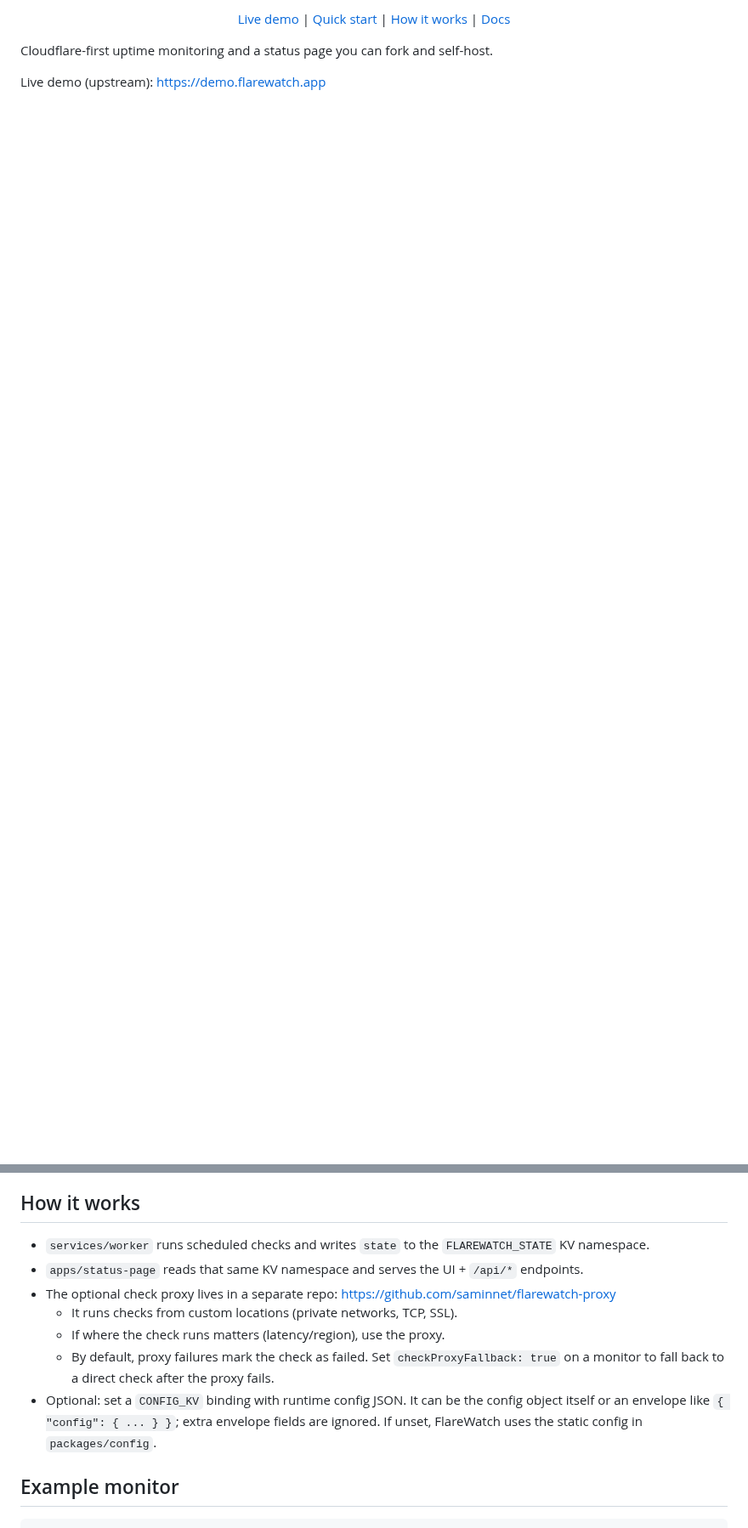
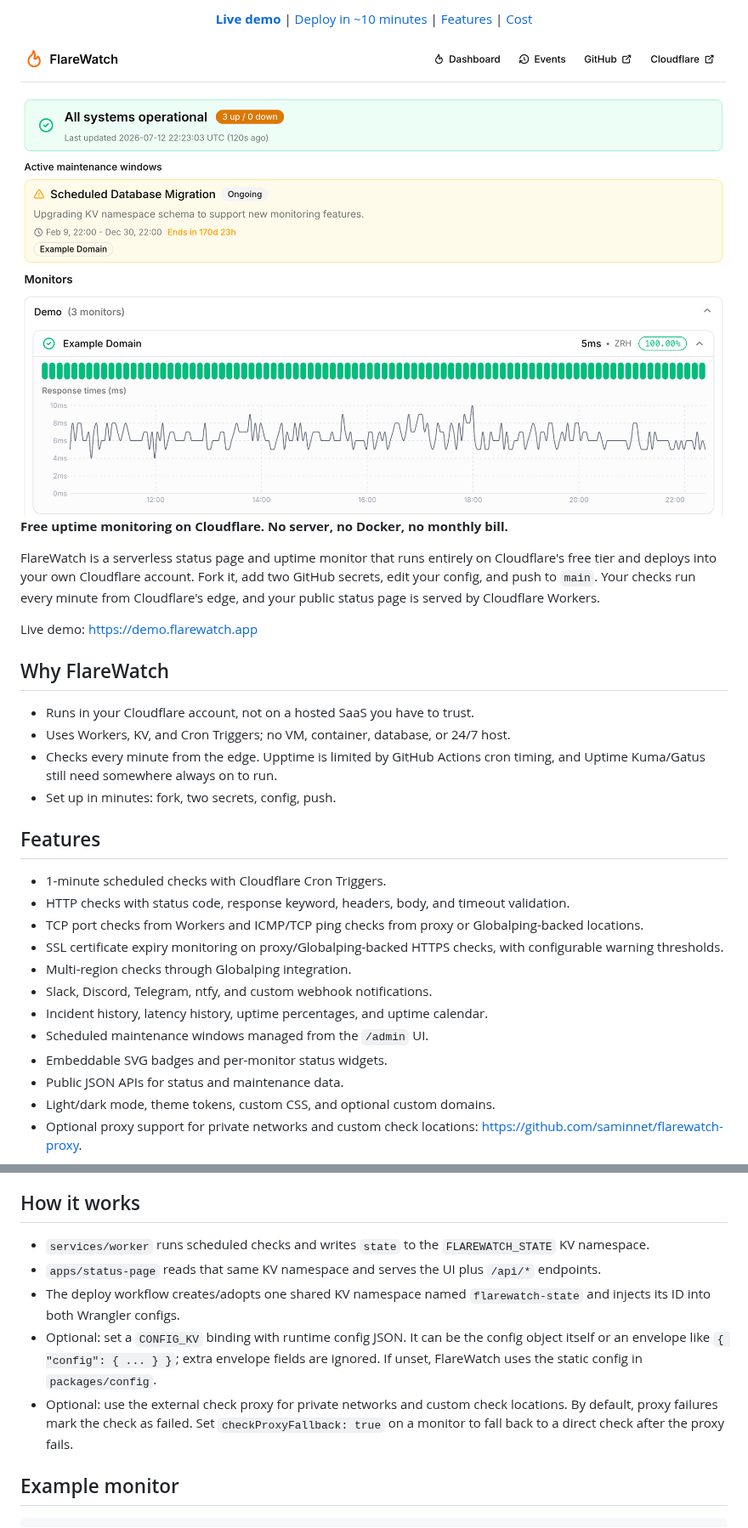
Before and after one commit to saminnet/flarewatch, a Markdown page: README.md, 2 parts joined by grey strips. Shown at 85% size. Drawn GitHub-style; pictures changed too: docs/assets/status-page.png (added); blank space fills up the shorter version.

```diff
--- a/README.md
+++ b/README.md
@@ -11,9 +12,48 @@
 </p>
 
 <p align="center">
-  <a href="https://demo.flarewatch.app">Live demo</a> | <a href="#quick-start">Quick start</a> | <a href="#how-it-works">How it works</a> | <a href="#docs">Docs</a>
+  <a href="https://demo.flarewatch.app"><strong>Live demo</strong></a> | <a href="#deploy-in-10-minutes">Deploy in ~10 minutes</a> | <a href="#features">Features</a> | <a href="#what-does-it-cost">Cost</a>
 </p>
 
-Cloudflare-first uptime monitoring and a status page you can fork and self-host.
+<picture>
+  <source media="(prefers-color-scheme: dark)" srcset="docs/assets/status-page-dark.png" />
+  <img src="docs/assets/status-page.png" alt="FlareWatch status page showing service health, latency, uptime, and incidents" />
+</picture>
 
-Live demo (upstream): https://demo.flarewatch.app
+**Free uptime monitoring on Cloudflare. No server, no Docker, no monthly bill.**
+
+FlareWatch is a serverless status page and uptime monitor that runs entirely on
+Cloudflare's free tier and deploys into your own Cloudflare account. Fork it,
+add two GitHub secrets, edit your config, and push to `main`. Your checks run
+every minute from Cloudflare's edge, and your public status page is served by
+Cloudflare Workers.
+
+Live demo: <https://demo.flarewatch.app>
+
+## Why FlareWatch
+
+- Runs in your Cloudflare account, not on a hosted SaaS you have to trust.
+- Uses Workers, KV, and Cron Triggers; no VM, container, database, or 24/7 host.
+- Checks every minute from the edge. Upptime is limited by GitHub Actions cron
+  timing, and Uptime Kuma/Gatus still need somewhere always on to run.
+- Set up in minutes: fork, two secrets, config, push.
+
+## Features
+
+- 1-minute scheduled checks with Cloudflare Cron Triggers.
+- HTTP checks with status code, response keyword, headers, body, and timeout
+  validation.
+- TCP port checks from Workers and ICMP/TCP ping checks from proxy or
+  Globalping-backed locations.
+- SSL certificate expiry monitoring on proxy/Globalping-backed HTTPS checks,
+  with configurable warning thresholds.
+- Multi-region checks through Globalping integration.
+- Slack, Discord, Telegram, ntfy, and custom webhook notifications.
+- Incident history, latency history, uptime percentages, and uptime calendar.
+- Scheduled maintenance windows managed from the `/admin` UI.
+- Embeddable SVG badges and per-monitor status widgets.
+- Public JSON APIs for status and maintenance data.
+- Light/dark mode, theme tokens, custom CSS, and optional custom domains.
+- Optional proxy support for private networks and custom check locations:
+  <https://github.com/saminnet/flarewatch-proxy>.
+
@@ -85,13 +205,20 @@ Do not manually construct or edit JSON fields.
 
 ## How it works
 
-- `services/worker` runs scheduled checks and writes `state` to the `FLAREWATCH_STATE` KV namespace.
-- `apps/status-page` reads that same KV namespace and serves the UI + `/api/*` endpoints.
-- The optional check proxy lives in a separate repo: https://github.com/saminnet/flarewatch-proxy
-  - It runs checks from custom locations (private networks, TCP, SSL).
-  - If where the check runs matters (latency/region), use the proxy.
-  - By default, proxy failures mark the check as failed. Set `checkProxyFallback: true` on a monitor to fall back to a direct check after the proxy fails.
-- Optional: set a `CONFIG_KV` binding with runtime config JSON. It can be the config object itself or an envelope like `{ "config": { ... } }`; extra envelope fields are ignored. If unset, FlareWatch uses the static config in `packages/config`.
+- `services/worker` runs scheduled checks and writes `state` to the
+  `FLAREWATCH_STATE` KV namespace.
+- `apps/status-page` reads that same KV namespace and serves the UI plus
+  `/api/*` endpoints.
+- The deploy workflow creates/adopts one shared KV namespace named
+  `flarewatch-state` and injects its ID into both Wrangler configs.
+- Optional: set a `CONFIG_KV` binding with runtime config JSON. It can be the
+  config object itself or an envelope like `{ "config": { ... } }`; extra
+  envelope fields are ignored. If unset, FlareWatch uses the static config in
+  `packages/config`.
+- Optional: use the external check proxy for private networks and custom check
+  locations. By default, proxy failures mark the check as failed. Set
+  `checkProxyFallback: true` on a monitor to fall back to a direct check after
+  the proxy fails.
 
 ## Example monitor
 
```
Also changed, not shown: other parts of README.md (+127 -43 lines), .github/PULL_REQUEST_TEMPLATE.md (added, +9 -0 lines), CHANGELOG.md (added, +9 -0 lines), docs/assets/events.png (added), docs/assets/status-page-dark.png (added), 3 other files.
